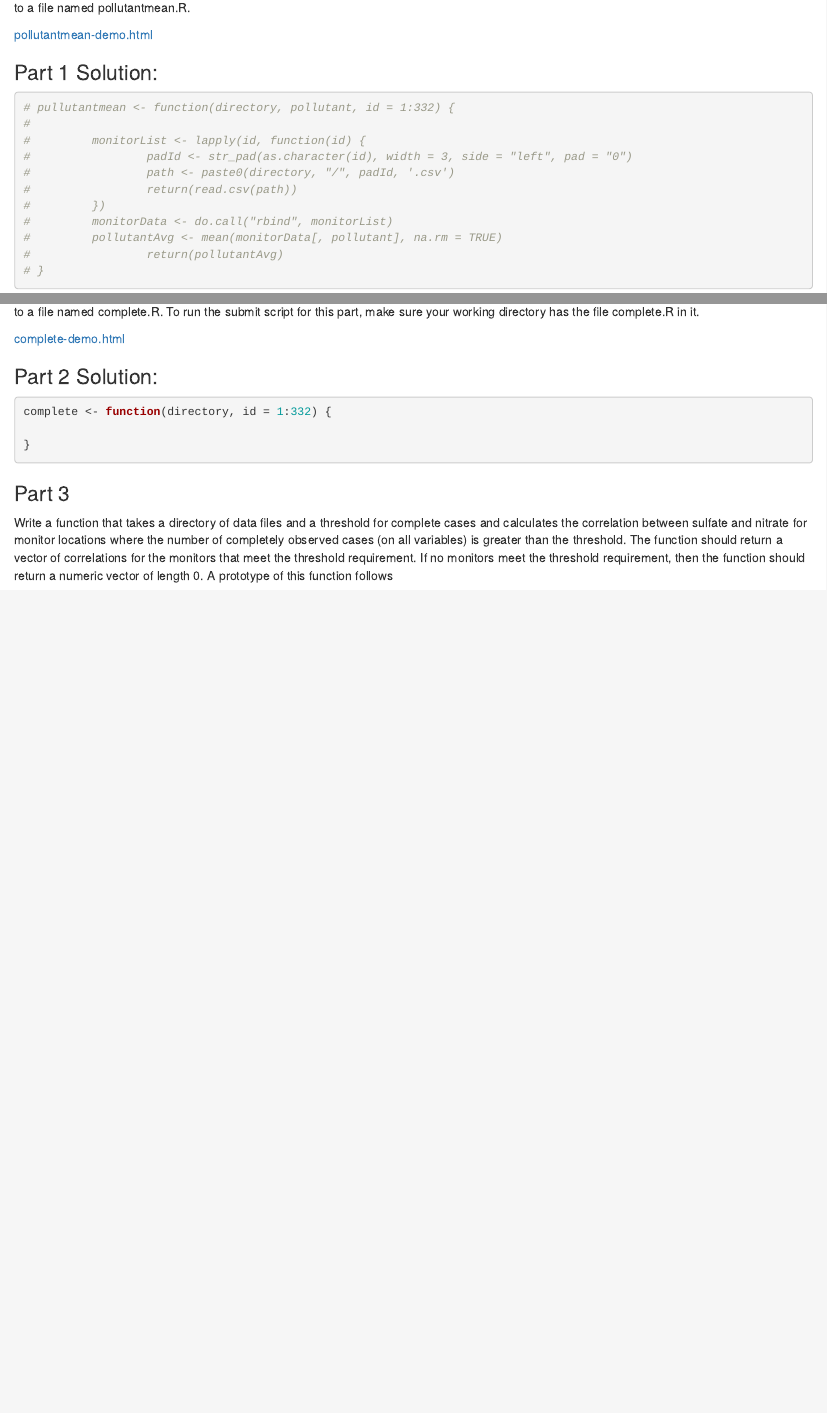
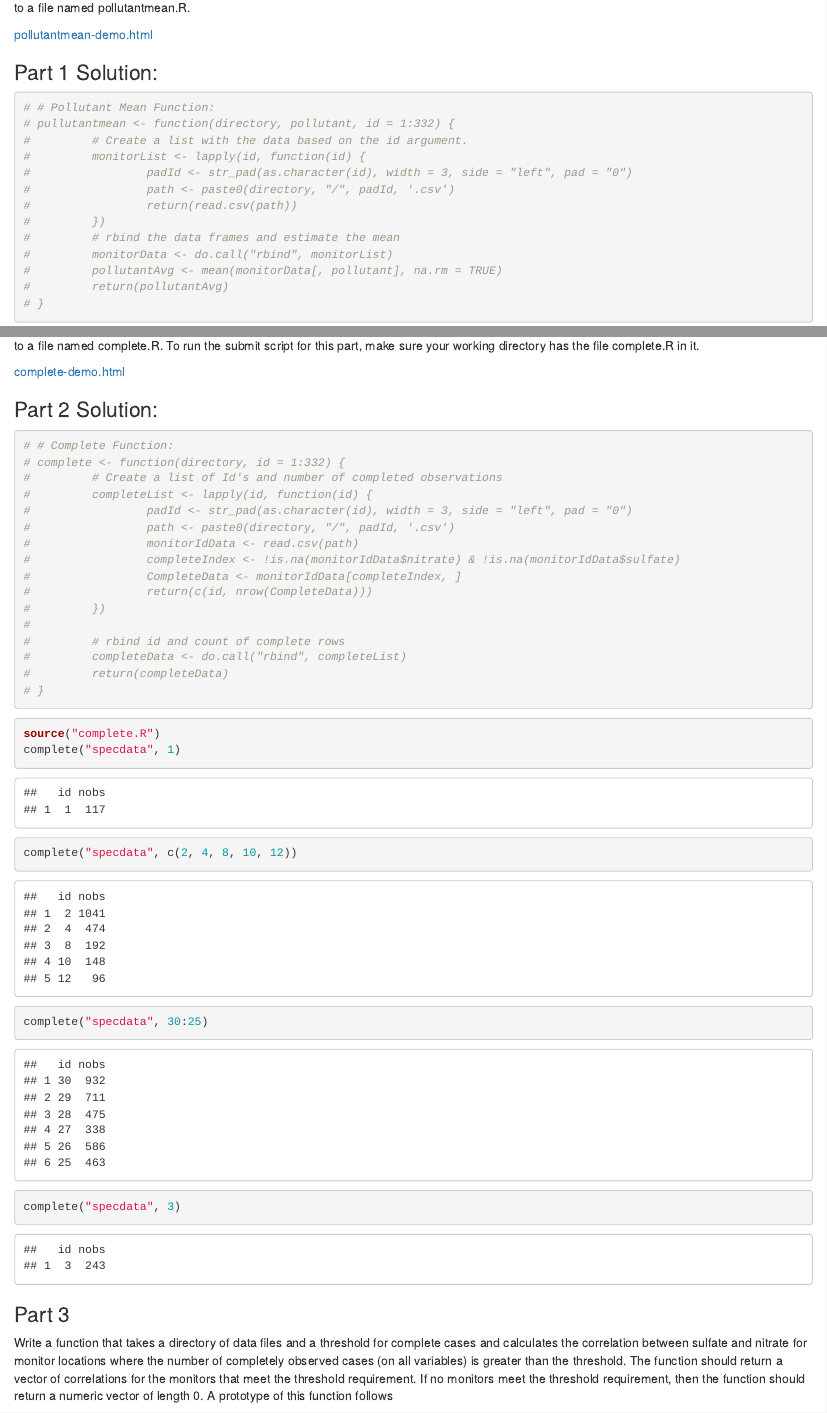
Before and after one commit to joelnegron/02_R_Prog_Week2, an R Markdown document (Week 2 Assignment.Rmd): the page in a window 1100 px wide, from 840 px down, and a second part further down, joined at a grey line. Rendered offline with R 4.5, knitr and Pandoc, with nearby package versions.

Commit message:
Create complete function and add comments to pollutantmean function

````diff
--- a/Week 2 Assignment.Rmd
+++ b/Week 2 Assignment.Rmd
@@ -49,16 +49,18 @@ You can see some example output from this function below. The function that you
 ### Part 1 Solution:
 
 ```{r}
+# # Pollutant Mean Function:
 # pullutantmean <- function(directory, pollutant, id = 1:332) {
-#
+#         # Create a list with the data based on the id argument.
 #         monitorList <- lapply(id, function(id) {
 #                 padId <- str_pad(as.character(id), width = 3, side = "left", pad = "0")
 #                 path <- paste0(directory, "/", padId, '.csv')
 #                 return(read.csv(path))
 #         })
+#         # rbind the data frames and estimate the mean
 #         monitorData <- do.call("rbind", monitorList)
 #         pollutantAvg <- mean(monitorData[, pollutant], na.rm = TRUE)
-#                 return(pollutantAvg)
+#         return(pollutantAvg)
 # }
 ```
 
@@ -82,10 +84,30 @@ You can see some example output from this function below. The function that you
 ### Part 2 Solution:
 
 ```{r}
-complete <- function(directory, id = 1:332) {
+# # Complete Function:
+# complete <- function(directory, id = 1:332) {
+#         # Create a list of Id's and number of completed observations
+#         completeList <- lapply(id, function(id) {
+#                 padId <- str_pad(as.character(id), width = 3, side = "left", pad = "0")
+#                 path <- paste0(directory, "/", padId, '.csv')
+#                 monitorIdData <- read.csv(path)
+#                 completeIndex <- !is.na(monitorIdData$nitrate) & !is.na(monitorIdData$sulfate)
+#                 CompleteData <- monitorIdData[completeIndex, ]
+#                 return(c(id, nrow(CompleteData)))
+#         })
+#
+#         # rbind id and count of complete rows
+#         completeData <- do.call("rbind", completeList)
+#         return(completeData)
+# }
+```
 
-}
-
+```{r}
+source("complete.R")
+complete("specdata", 1)
+complete("specdata", c(2, 4, 8, 10, 12))
+complete("specdata", 30:25)
+complete("specdata", 3)
 ```
 
 ### Part 3
--- /dev/null
+++ b/complete.R
@@ -0,0 +1,13 @@
+
+# R Programming Week 2 Assignment: Part 2 ---------------------------------
+
+# Complete Function:
+complete <- function(directory, id = 1:332) {
+        # Create a list of Id's and number of completed observations
+        completeList <- lapply(id, function(id) {
+                padId <- str_pad(as.character(id), width = 3, side = "left", pad = "0")
+                path <- paste0(directory, "/", padId, '.csv')
+                monitorIdData <- read.csv(path)
+                completeIndex <- !is.na(monitorIdData$nitrate) & !is.na(monitorIdData$sulfate)
+                CompleteData <- monitorIdData[completeIndex, ]
+                return(c(id, nrow(CompleteData)))
````
Also changed, not shown: pollutantmean.R (+2 -2 lines), Week-2-Assignment.html, complete.R (7 more changed lines).
